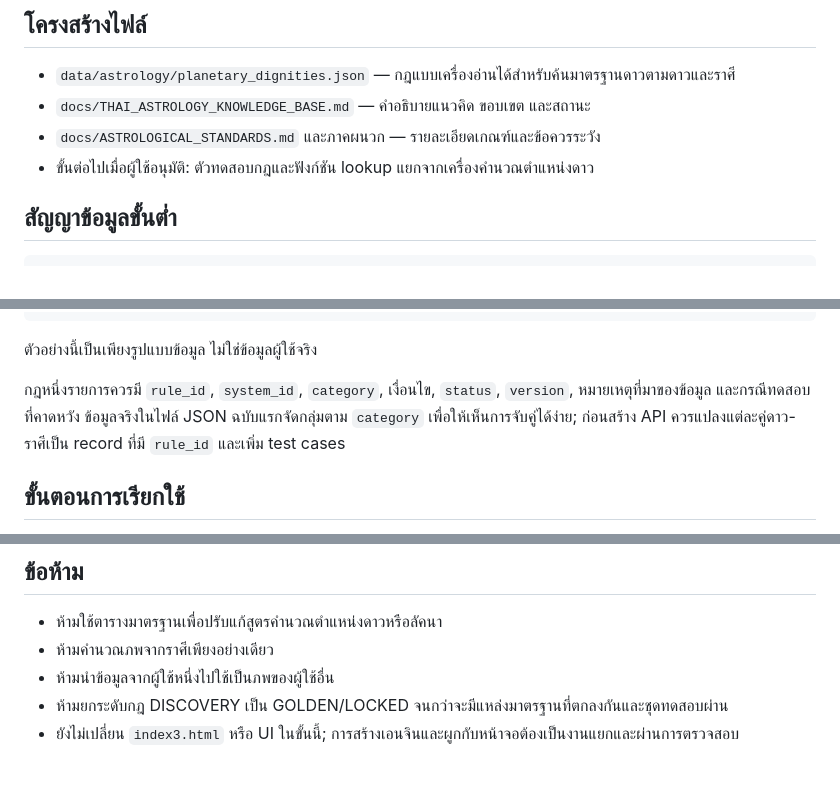
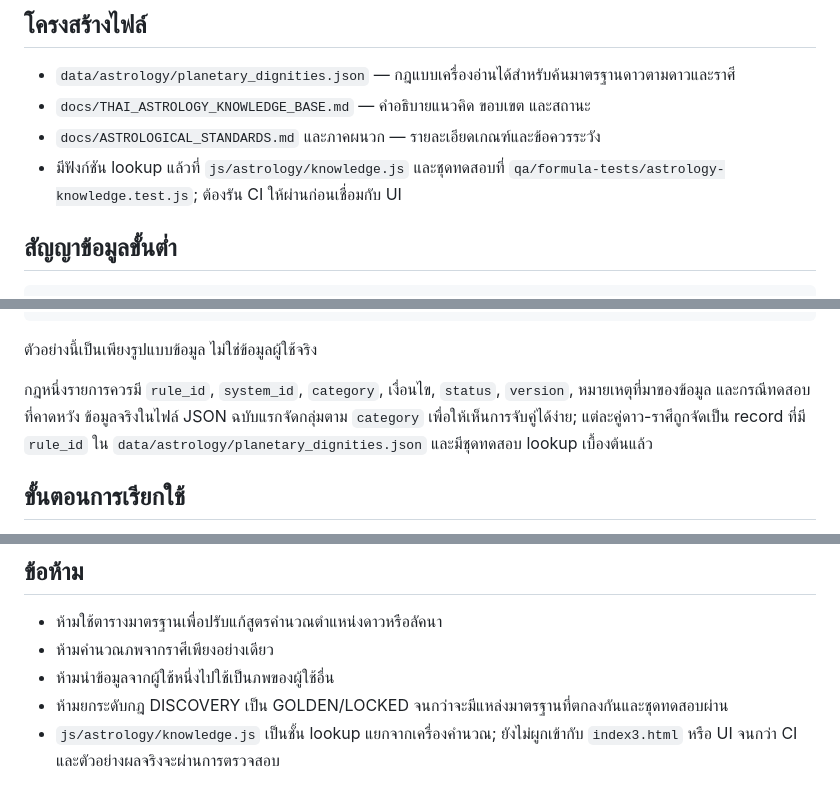
Before and after one commit to tancorp-web/Learn, a Markdown page: docs/ASTROLOGY_RULE_ENGINE_SCHEMA.md, 3 parts joined by grey strips. GitHub-like rendering.

Commit message:
Document queryable astrology rule lookup implementation

```diff
--- a/docs/ASTROLOGY_RULE_ENGINE_SCHEMA.md
+++ b/docs/ASTROLOGY_RULE_ENGINE_SCHEMA.md
@@ -14,7 +14,7 @@
 - `data/astrology/planetary_dignities.json` — กฎแบบเครื่องอ่านได้สำหรับค้นมาตรฐานดาวตามดาวและราศี
 - `docs/THAI_ASTROLOGY_KNOWLEDGE_BASE.md` — คำอธิบายแนวคิด ขอบเขต และสถานะ
 - `docs/ASTROLOGICAL_STANDARDS.md` และภาคผนวก — รายละเอียดเกณฑ์และข้อควรระวัง
-- ขั้นต่อไปเมื่อผู้ใช้อนุมัติ: ตัวทดสอบกฎและฟังก์ชัน lookup แยกจากเครื่องคำนวณตำแหน่งดาว
+- มีฟังก์ชัน lookup แล้วที่ `js/astrology/knowledge.js` และชุดทดสอบที่ `qa/formula-tests/astrology-knowledge.test.js`; ต้องรัน CI ให้ผ่านก่อนเชื่อมกับ UI
 
 ## สัญญาข้อมูลขั้นต่ำ
 
@@ -32,7 +32,7 @@
 
 ตัวอย่างนี้เป็นเพียงรูปแบบข้อมูล ไม่ใช่ข้อมูลผู้ใช้จริง
 
-กฎหนึ่งรายการควรมี `rule_id`, `system_id`, `category`, เงื่อนไข, `status`, `version`, หมายเหตุที่มาของข้อมูล และกรณีทดสอบที่คาดหวัง ข้อมูลจริงในไฟล์ JSON ฉบับแรกจัดกลุ่มตาม `category` เพื่อให้เห็นการจับคู่ได้ง่าย; ก่อนสร้าง API ควรแปลงแต่ละคู่ดาว-ราศีเป็น record ที่มี `rule_id` และเพิ่ม test cases
+กฎหนึ่งรายการควรมี `rule_id`, `system_id`, `category`, เงื่อนไข, `status`, `version`, หมายเหตุที่มาของข้อมูล และกรณีทดสอบที่คาดหวัง ข้อมูลจริงในไฟล์ JSON ฉบับแรกจัดกลุ่มตาม `category` เพื่อให้เห็นการจับคู่ได้ง่าย; แต่ละคู่ดาว-ราศีถูกจัดเป็น record ที่มี `rule_id` ใน `data/astrology/planetary_dignities.json` และมีชุดทดสอบ lookup เบื้องต้นแล้ว
 
 ## ขั้นตอนการเรียกใช้
 
@@ -58,4 +58,4 @@
 - ห้ามคำนวณภพจากราศีเพียงอย่างเดียว
 - ห้ามนำข้อมูลจากผู้ใช้หนึ่งไปใช้เป็นภพของผู้ใช้อื่น
 - ห้ามยกระดับกฎ DISCOVERY เป็น GOLDEN/LOCKED จนกว่าจะมีแหล่งมาตรฐานที่ตกลงกันและชุดทดสอบผ่าน
-- ยังไม่เปลี่ยน `index3.html` หรือ UI ในขั้นนี้; การสร้างเอนจินและผูกกับหน้าจอต้องเป็นงานแยกและผ่านการตรวจสอบ
+- `js/astrology/knowledge.js` เป็นชั้น lookup แยกจากเครื่องคำนวณ; ยังไม่ผูกเข้ากับ `index3.html` หรือ UI จนกว่า CI และตัวอย่างผลจริงจะผ่านการตรวจสอบ
```
